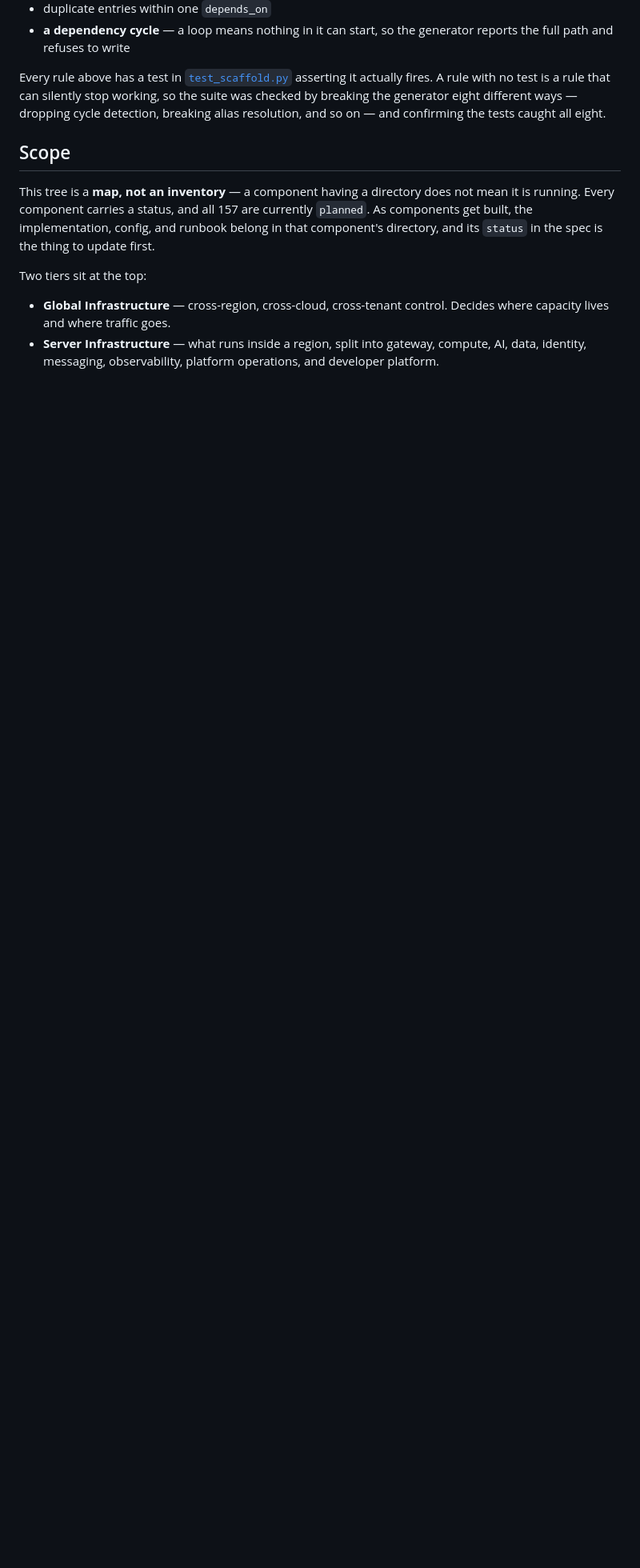
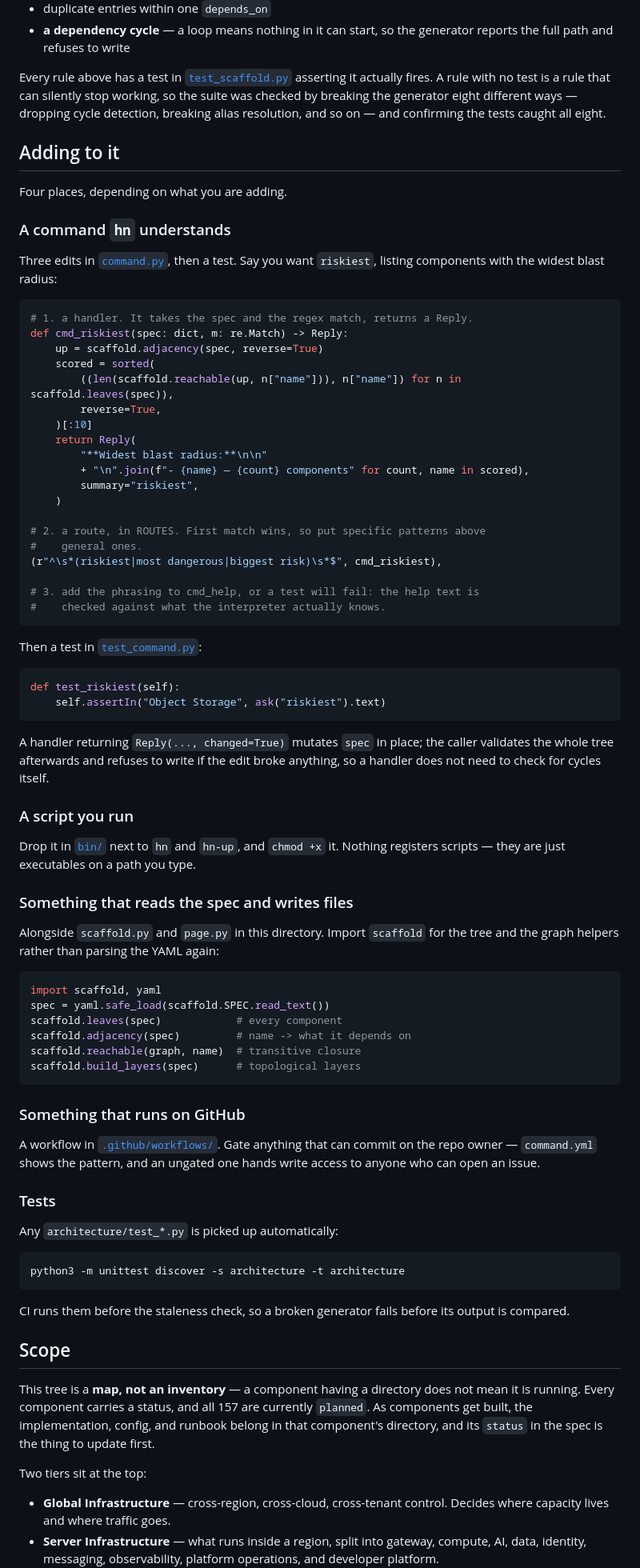
Before and after one commit to tman686/helionnova, a Markdown page: architecture/README.md, the part around the change. Shown at 80% size. Rendered like a GitHub page; blank space fills up the shorter version.

Commit message:
Document where to add things
Four extension points, each with the part that is easy to get wrong:

- a new hn command: handler, route, and the help text -- a test asserts
  every example in the help is a phrasing the interpreter actually knows,
  so adding a command without documenting it fails
- a script: bin/, chmod +x, nothing to register
- a generator: import scaffold rather than re-parsing the YAML, with the
  graph helpers listed
- a workflow: gate anything that can commit on the repo owner

Also notes that a handler mutating the spec does not need to check for
cycles itself -- the caller validates the whole tree and refuses to write.

The worked example was run before documenting it. It reports Key Management
at 149 components, matching what the tool already says.

````diff
--- a/architecture/README.md
+++ b/architecture/README.md
@@ -115,6 +115,84 @@ stop working, so the suite was checked by breaking the generator eight
 different ways — dropping cycle detection, breaking alias resolution, and so on
 — and confirming the tests caught all eight.
 
+## Adding to it
+
+Four places, depending on what you are adding.
+
+### A command `hn` understands
+
+Three edits in [`command.py`](./command.py), then a test. Say you want
+`riskiest`, listing components with the widest blast radius:
+
+```python
+# 1. a handler. It takes the spec and the regex match, returns a Reply.
+def cmd_riskiest(spec: dict, m: re.Match) -> Reply:
+    up = scaffold.adjacency(spec, reverse=True)
+    scored = sorted(
+        ((len(scaffold.reachable(up, n["name"])), n["name"]) for n in scaffold.leaves(spec)),
+        reverse=True,
+    )[:10]
+    return Reply(
+        "**Widest blast radius:**\n\n"
+        + "\n".join(f"- {name} — {count} components" for count, name in scored),
+        summary="riskiest",
+    )
+
+# 2. a route, in ROUTES. First match wins, so put specific patterns above
+#    general ones.
+(r"^\s*(riskiest|most dangerous|biggest risk)\s*$", cmd_riskiest),
+
+# 3. add the phrasing to cmd_help, or a test will fail: the help text is
+#    checked against what the interpreter actually knows.
+```
+
+Then a test in [`test_command.py`](./test_command.py):
+
+```python
+def test_riskiest(self):
+    self.assertIn("Object Storage", ask("riskiest").text)
+```
+
+A handler returning `Reply(..., changed=True)` mutates `spec` in place; the
+caller validates the whole tree afterwards and refuses to write if the edit
+broke anything, so a handler does not need to check for cycles itself.
+
+### A script you run
+
+Drop it in [`bin/`](../bin/) next to `hn` and `hn-up`, and `chmod +x` it.
+Nothing registers scripts — they are just executables on a path you type.
+
+### Something that reads the spec and writes files
+
+Alongside `scaffold.py` and `page.py` in this directory. Import `scaffold`
+for the tree and the graph helpers rather than parsing the YAML again:
+
+```python
+import scaffold, yaml
+spec = yaml.safe_load(scaffold.SPEC.read_text())
+scaffold.leaves(spec)            # every component
+scaffold.adjacency(spec)         # name -> what it depends on
+scaffold.reachable(graph, name)  # transitive closure
+scaffold.build_layers(spec)      # topological layers
+```
+
+### Something that runs on GitHub
+
+A workflow in [`.github/workflows/`](../.github/workflows/). Gate anything
+that can commit on the repo owner — `command.yml` shows the pattern, and an
+ungated one hands write access to anyone who can open an issue.
+
+### Tests
+
+Any `architecture/test_*.py` is picked up automatically:
+
+```sh
+python3 -m unittest discover -s architecture -t architecture
+```
+
+CI runs them before the staleness check, so a broken generator fails before
+its output is compared.
+
 ## Scope
 
 This tree is a **map, not an inventory** — a component having a directory does
````
